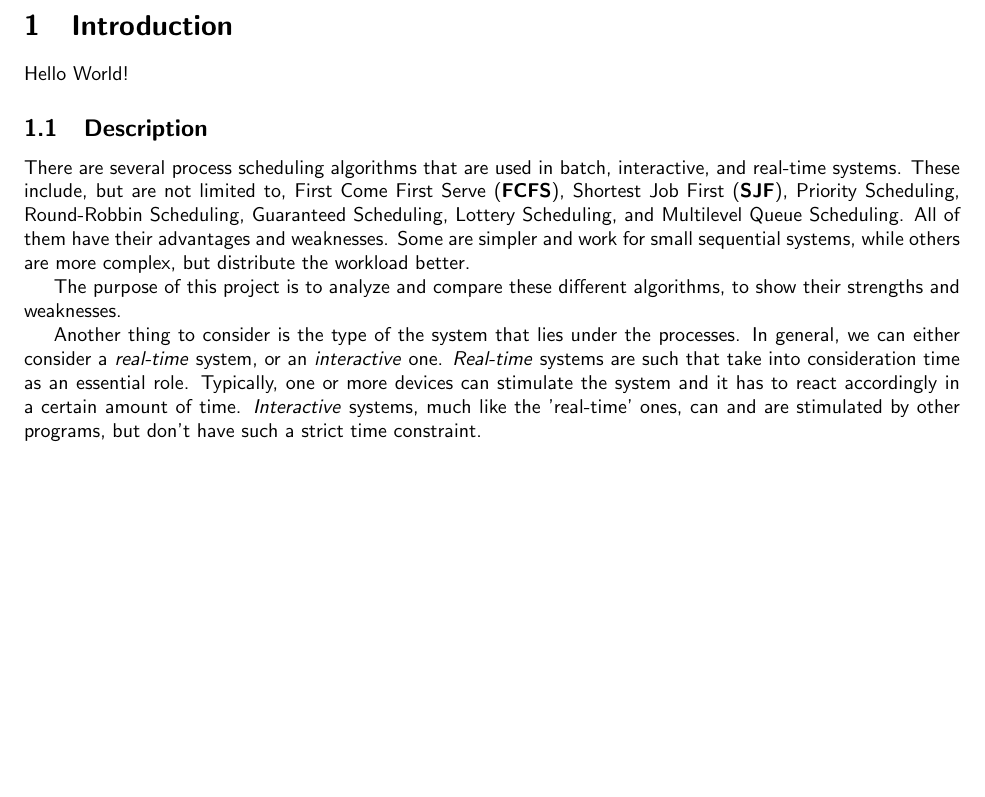
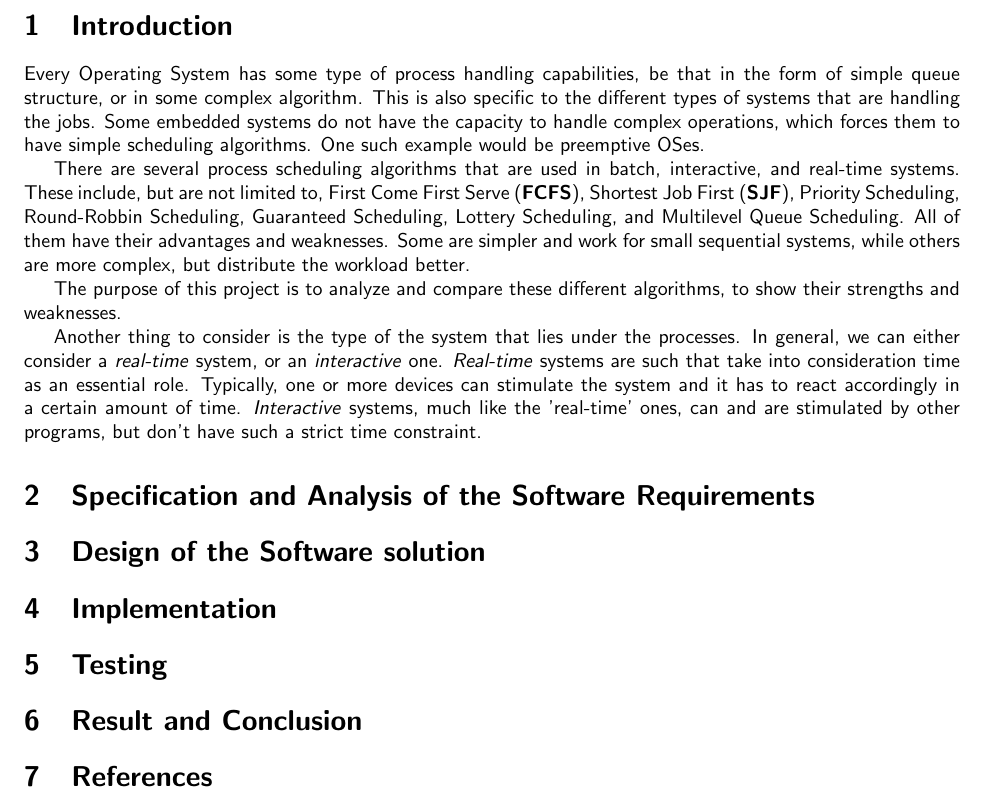
Before and after one commit to Anarcroth/process-scheduling-analysis, a LaTeX document (documentation/DOC.tex): part of page 2 of 2, cut so that both start at the same text, the shorter picture padded with empty space. Compiled offline with pdfLaTeX.

Commit message:
Adds documentation implementation part, WIP

```diff
--- a/documentation/DOC.tex
+++ b/documentation/DOC.tex
@@ -25,9 +25,7 @@
 
 \section{Introduction}
 
-Hello World!
-
-\subsection{Description}
+Every Operating System has some type of process handling capabilities, be that in the form of simple queue structure, or in some complex algorithm. This is also specific to the different types of systems that are handling the jobs. Some embedded systems do not have the capacity to handle complex operations, which forces them to have simple scheduling algorithms. One such example would be preemptive OSes.
 
 There are several process scheduling algorithms that are used in batch, interactive, and real-time systems. These include, but are not limited to, First Come First Serve (\textbf{FCFS}), Shortest Job First (\textbf{SJF}), Priority Scheduling, Round-Robbin Scheduling, Guaranteed Scheduling, Lottery Scheduling, and Multilevel Queue Scheduling. All of them have their advantages and weaknesses. Some are simpler and work for small sequential systems, while others are more complex, but distribute the workload better.
 
@@ -35,4 +33,16 @@ The purpose of this project is to analyze and compare these different algorithms
 
 Another thing to consider is the type of the system that lies under the processes. In general, we can either consider a \textit{real-time} system, or an \textit{interactive} one. \textit{Real-time} systems are such that take into consideration time as an essential role. Typically, one or more devices can stimulate the system and it has to react accordingly in a certain amount of time. \textit{Interactive} systems, much like the 'real-time' ones, can and are stimulated by other programs, but don't have such a strict time constraint.
 
+\section{Specification and Analysis of the Software Requirements}
+
+\section{Design of the Software solution}
+
+\section{Implementation}
+
+\section{Testing}
+
+\section{Result and Conclusion}
+
+\section{References}
+
 \end{document}
```
